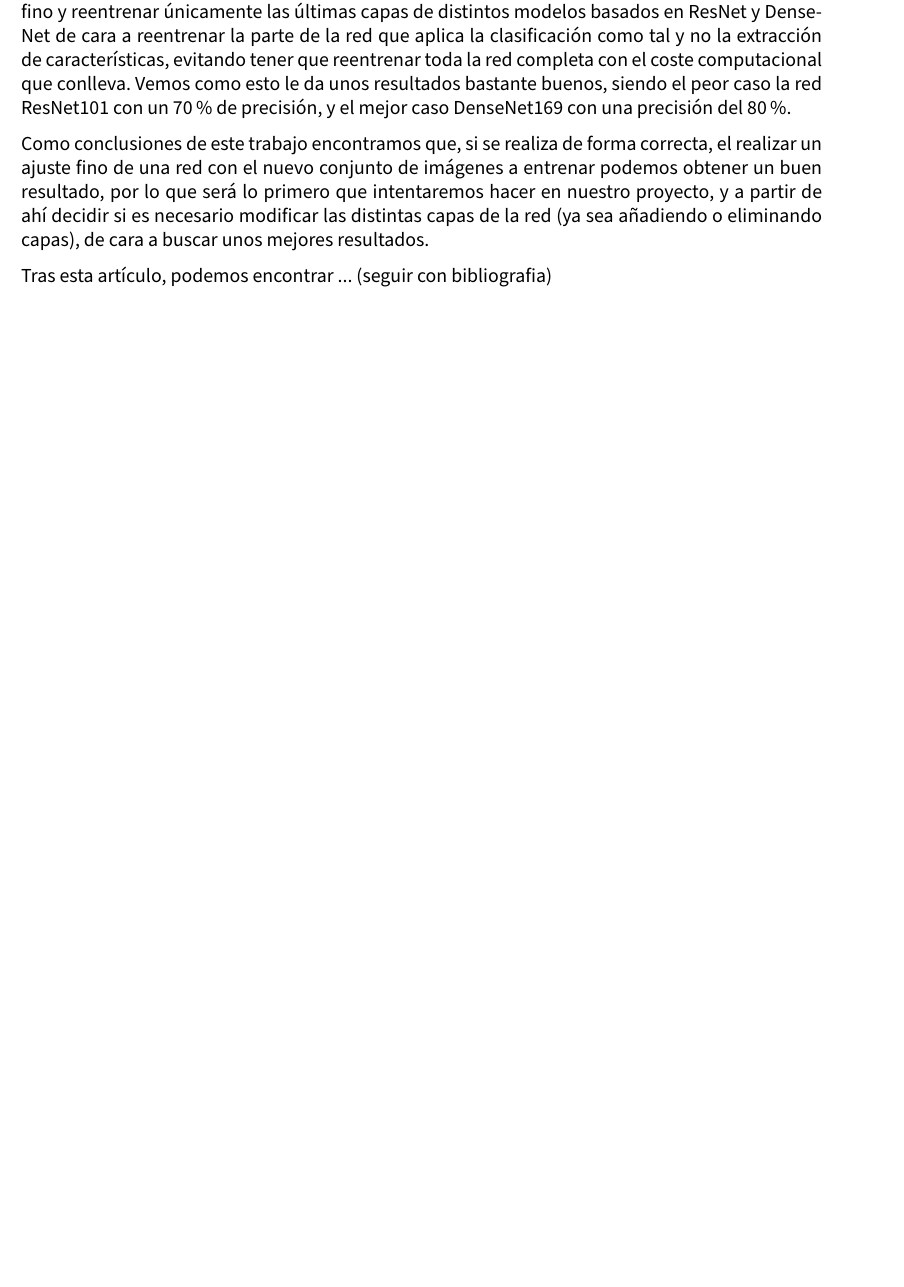
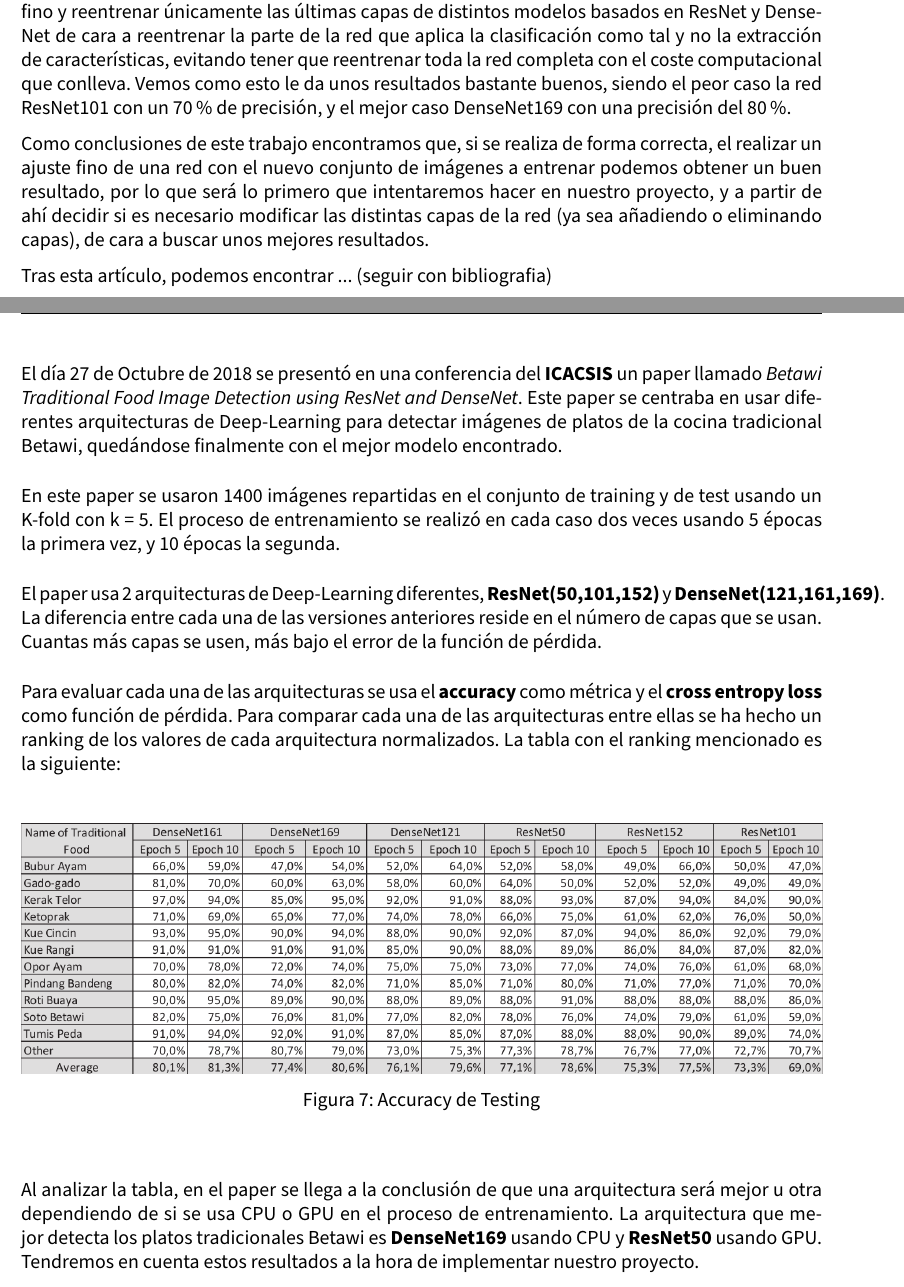
Before and after one commit to Juane99/CNN-Retraining-Project, a LaTeX document (memoria/VC_memoria_proyecto.tex, which reads memoria/input/revision_bibliografica.tex): part of page 12 of 13 before the commit and two parts of pages 12 and 13 of 15 after it, the two joined at a grey line, cut so that both start at the same text, the shorter picture padded with empty space. Compiled offline with pdfLaTeX.

Commit message:
Revision bibliografica Juane done

```diff
--- a/memoria/input/revision_bibliografica.tex
+++ b/memoria/input/revision_bibliografica.tex
@@ -18,3 +18,33 @@ Como conclusiones de este trabajo encontramos que, si se realiza de forma correc
 
 
 Tras esta artículo, podemos encontrar ... (seguir con bibliografia)
+
+\vspace{5 mm}
+
+El día 27 de Octubre de 2018 se presentó en una conferencia del \textbf{ICACSIS} un paper llamado \textit{Betawi Traditional Food Image Detection using
+ResNet and DenseNet}. Este paper se centraba en usar diferentes arquitecturas de Deep-Learning para detectar imágenes de platos de la cocina tradicional Betawi, quedándose finalmente con el mejor modelo encontrado.
+
+\vspace{3 mm}
+
+En este paper se usaron 1400 imágenes repartidas en el conjunto de training y de test usando un K-fold con k = 5. El proceso de entrenamiento se realizó en cada caso dos veces usando 5 épocas la primera vez, y 10 épocas la segunda.
+
+\vspace{3 mm}
+
+El paper usa 2 arquitecturas de Deep-Learning diferentes, \textbf{ResNet(50,101,152)} y \textbf{DenseNet(121,161,169)}. La diferencia entre cada una de las versiones anteriores reside en el número de capas que se usan. Cuantas más capas se usen, más bajo el error de la función de pérdida.
+
+\vspace{3 mm}
+
+Para evaluar cada una de las arquitecturas se usa el \textbf{accuracy} como métrica y el \textbf{cross entropy loss} como función de pérdida. Para comparar cada una de las arquitecturas entre ellas se ha hecho un ranking de los valores de cada arquitectura normalizados. La tabla con el ranking mencionado es la siguiente:
+
+\vspace{5 mm}
+
+\begin{figure}[H]
+  \centering
+  \includegraphics[width=1\linewidth]{Imagenes/tablapaper1.png}
+  \caption{Accuracy de Testing}
+  \label{fig:sub-first}
+\end{figure}
+
+\vspace{5 mm}
+
+Al analizar la tabla, en el paper se llega a la conclusión de que una arquitectura será mejor u otra dependiendo de si se usa CPU o GPU en el proceso de entrenamiento. La arquitectura que mejor detecta los platos tradicionales Betawi es \textbf{DenseNet169} usando CPU y \textbf{ResNet50} usando GPU. Tendremos en cuenta estos resultados a la hora de implementar nuestro proyecto.
```
Also changed, not shown: memoria/VC_memoria_proyecto.tex (+5 -0 lines), memoria/Imagenes/tablapaper1.png (added), memoria/Imagenes/tablapaper3.png (added), memoria/input/revision_bibliografica.tex (33 more changed lines).
